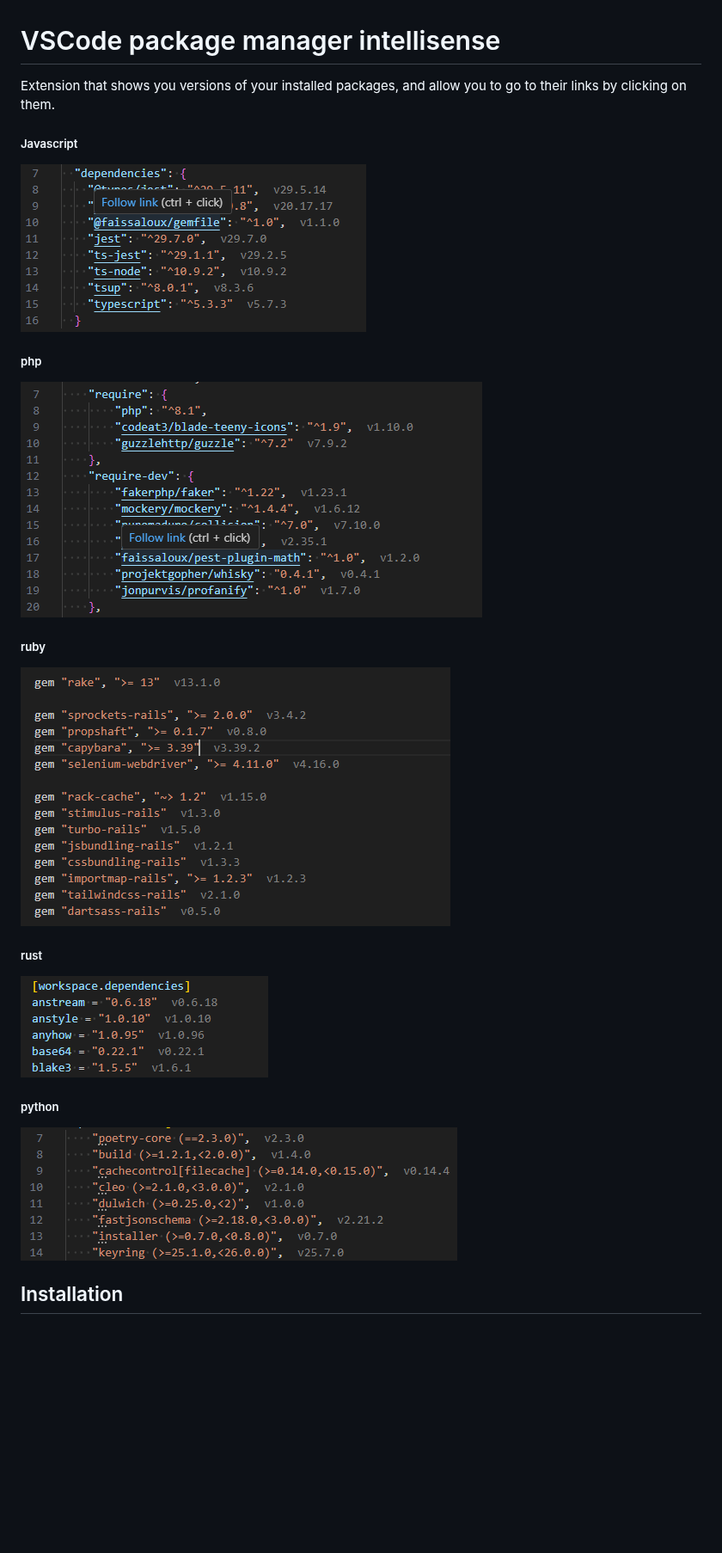
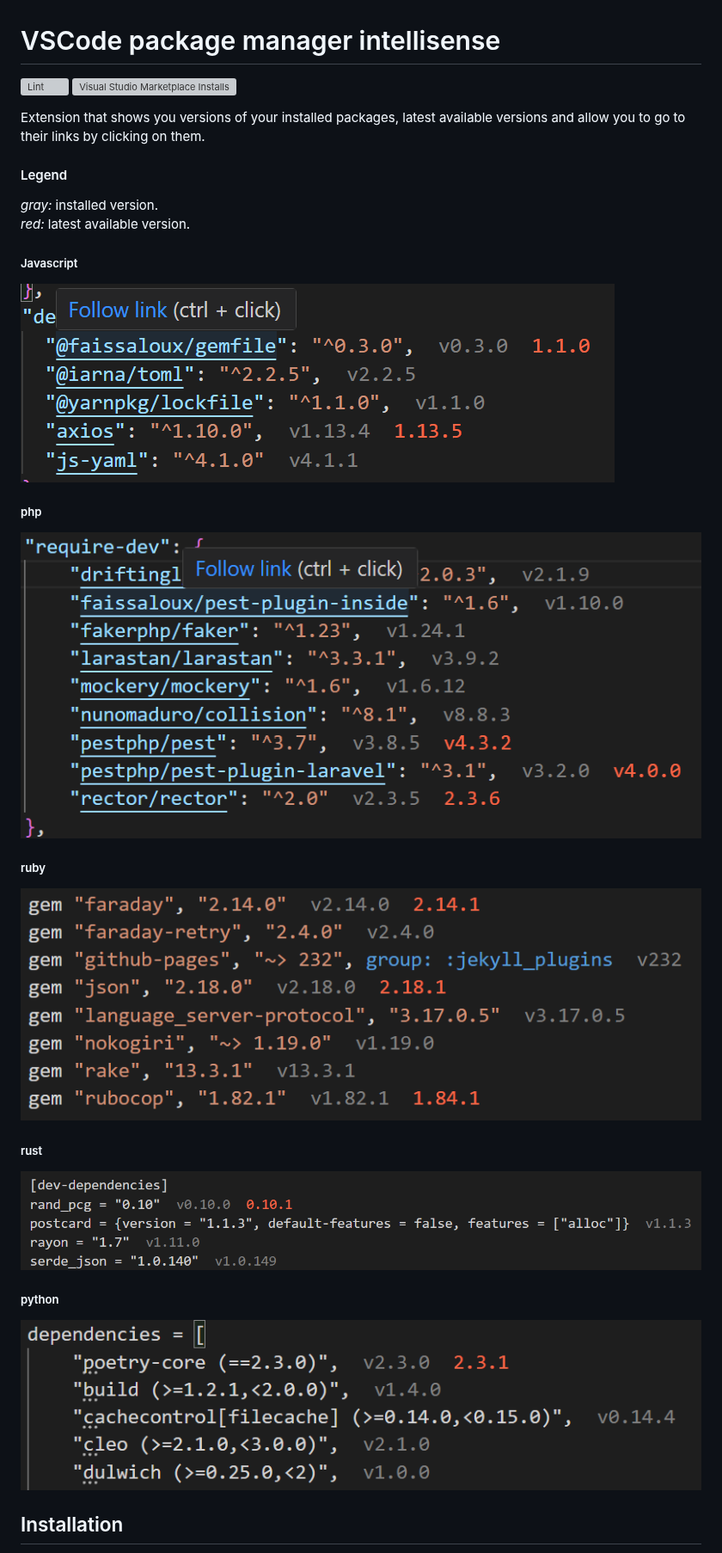
Before and after one commit to faissaloux/vscode-package-manager-intellisense, a Markdown page: README.md, the part around the change. Shown at 86% size. Drawn GitHub-style; pictures changed too: images/javascript-packages-installed-versions.png, images/php-packages-installed-versions.png, images/python-packages-installed-versions.png; blank space fills up the shorter version; grey boxes are pictures that could not be loaded.

Commit message:
update documentation

```diff
--- a/README.md
+++ b/README.md
@@ -1,6 +1,13 @@
 # VSCode package manager intellisense
 
-Extension that shows you versions of your installed packages, and allow you to go to their links by clicking on them.
+[![Lint](https://github.com/faissaloux/vscode-package-manager-intellisense/actions/workflows/lint.yml/badge.svg)](https://github.com/faissaloux/vscode-package-manager-intellisense/actions/workflows/lint.yml)
+![Visual Studio Marketplace Installs](https://img.shields.io/visual-studio-marketplace/i/faissaloux.package-manager-intellisense)
+
+Extension that shows you versions of your installed packages, latest available versions and allow you to go to their links by clicking on them.
+
+#### Legend
+_gray:_ installed version.\
+_red:_ latest available version.
 
 ##### Javascript
 ![hint](images/javascript-packages-installed-versions.png)
```
